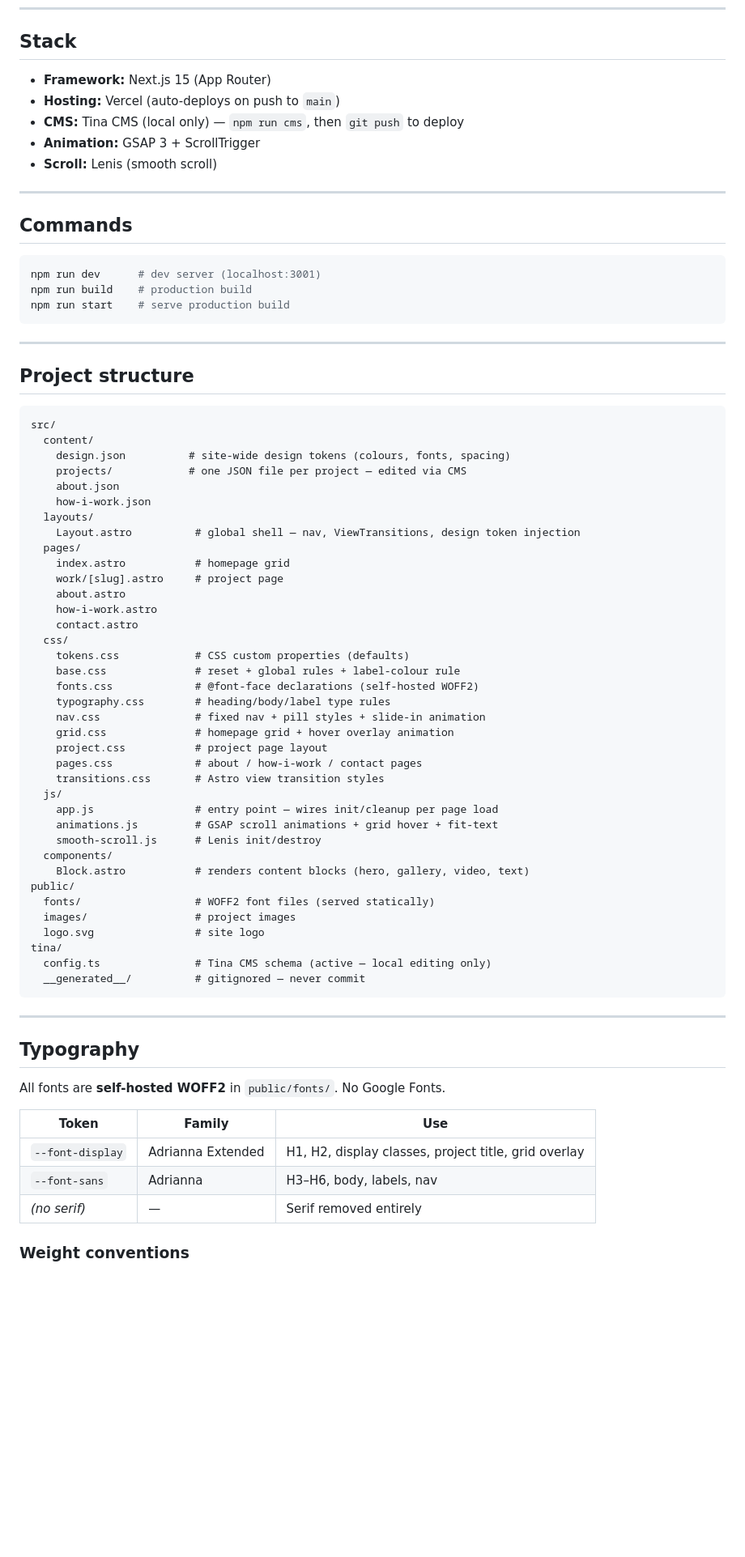
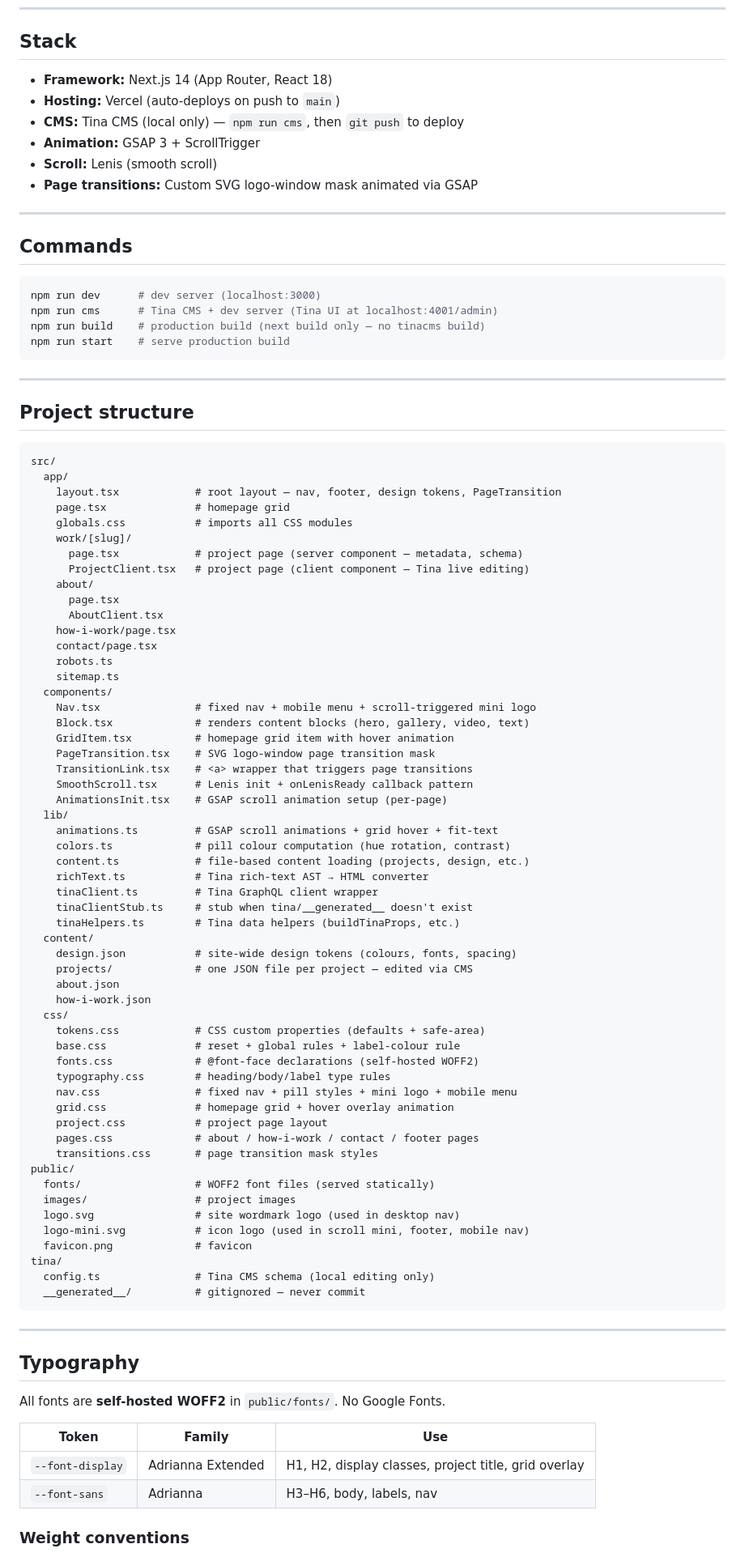
Before and after one commit to buda-loco/photofolio, a Markdown page: CLAUDE.md, the part around one of its changes. Shown at 81% size. Drawn GitHub-style; blank space fills up the shorter version.

````diff
--- a/CLAUDE.md
+++ b/CLAUDE.md
@@ -6,19 +6,21 @@ Portfolio site for Benjamin Arnedo, photographer & cinematographer.
 
 ## Stack
 
-- **Framework:** Next.js 15 (App Router)
+- **Framework:** Next.js 14 (App Router, React 18)
 - **Hosting:** Vercel (auto-deploys on push to `main`)
 - **CMS:** Tina CMS (local only) — `npm run cms`, then `git push` to deploy
 - **Animation:** GSAP 3 + ScrollTrigger
 - **Scroll:** Lenis (smooth scroll)
+- **Page transitions:** Custom SVG logo-window mask animated via GSAP
 
 ---
 
 ## Commands
 
 ```bash
-npm run dev      # dev server (localhost:3001)
-npm run build    # production build
+npm run dev      # dev server (localhost:3000)
+npm run cms      # Tina CMS + dev server (Tina UI at localhost:4001/admin)
+npm run build    # production build (next build only — no tinacms build)
 npm run start    # serve production build
 ```
 
@@ -28,41 +30,59 @@ npm run start    # serve production build
 
 ```
 src/
+  app/
+    layout.tsx            # root layout — nav, footer, design tokens, PageTransition
+    page.tsx              # homepage grid
+    globals.css           # imports all CSS modules
+    work/[slug]/
+      page.tsx            # project page (server component — metadata, schema)
+      ProjectClient.tsx   # project page (client component — Tina live editing)
+    about/
+      page.tsx
+      AboutClient.tsx
+    how-i-work/page.tsx
+    contact/page.tsx
+    robots.ts
+    sitemap.ts
+  components/
+    Nav.tsx               # fixed nav + mobile menu + scroll-triggered mini logo
+    Block.tsx             # renders content blocks (hero, gallery, video, text)
+    GridItem.tsx          # homepage grid item with hover animation
+    PageTransition.tsx    # SVG logo-window page transition mask
+    TransitionLink.tsx    # <a> wrapper that triggers page transitions
+    SmoothScroll.tsx      # Lenis init + onLenisReady callback pattern
+    AnimationsInit.tsx    # GSAP scroll animation setup (per-page)
+  lib/
+    animations.ts         # GSAP scroll animations + grid hover + fit-text
+    colors.ts             # pill colour computation (hue rotation, contrast)
+    content.ts            # file-based content loading (projects, design, etc.)
+    richText.ts           # Tina rich-text AST → HTML converter
+    tinaClient.ts         # Tina GraphQL client wrapper
+    tinaClientStub.ts     # stub when tina/__generated__ doesn't exist
+    tinaHelpers.ts        # Tina data helpers (buildTinaProps, etc.)
   content/
-    design.json          # site-wide design tokens (colours, fonts, spacing)
-    projects/            # one JSON file per project — edited via CMS
+    design.json           # site-wide design tokens (colours, fonts, spacing)
+    projects/             # one JSON file per project — edited via CMS
     about.json
     how-i-work.json
-  layouts/
-    Layout.astro          # global shell — nav, ViewTransitions, design token injection
-  pages/
-    index.astro           # homepage grid
-    work/[slug].astro     # project page
-    about.astro
-    how-i-work.astro
-    contact.astro
   css/
-    tokens.css            # CSS custom properties (defaults)
+    tokens.css            # CSS custom properties (defaults + safe-area)
     base.css              # reset + global rules + label-colour rule
     fonts.css             # @font-face declarations (self-hosted WOFF2)
     typography.css        # heading/body/label type rules
-    nav.css               # fixed nav + pill styles + slide-in animation
+    nav.css               # fixed nav + pill styles + mini logo + mobile menu
     grid.css              # homepage grid + hover overlay animation
     project.css           # project page layout
-    pages.css             # about / how-i-work / contact pages
-    transitions.css       # Astro view transition styles
-  js/
-    app.js                # entry point — wires init/cleanup per page load
-    animations.js         # GSAP scroll animations + grid hover + fit-text
-    smooth-scroll.js      # Lenis init/destroy
-  components/
-    Block.astro           # renders content blocks (hero, gallery, video, text)
+    pages.css             # about / how-i-work / contact / footer pages
+    transitions.css       # page transition mask styles
 public/
   fonts/                  # WOFF2 font files (served statically)
   images/                 # project images
-  logo.svg                # site logo
+  logo.svg                # site wordmark logo (used in desktop nav)
+  logo-mini.svg           # icon logo (used in scroll mini, footer, mobile nav)
+  favicon.png             # favicon
 tina/
-  config.ts               # Tina CMS schema (active — local editing only)
+  config.ts               # Tina CMS schema (local editing only)
   __generated__/          # gitignored — never commit
 ```
 
@@ -76,7 +96,6 @@ All fonts are **self-hosted WOFF2** in `public/fonts/`. No Google Fonts.
 |---|---|---|
 | `--font-display` | Adrianna Extended | H1, H2, display classes, project title, grid overlay |
 | `--font-sans` | Adrianna | H3–H6, body, labels, nav |
-| *(no serif)* | — | Serif removed entirely |
 
 ### Weight conventions
 - **Body / labels:** 300 (Light)
````
Also changed, not shown: other parts of CLAUDE.md (+97 -23 lines).
